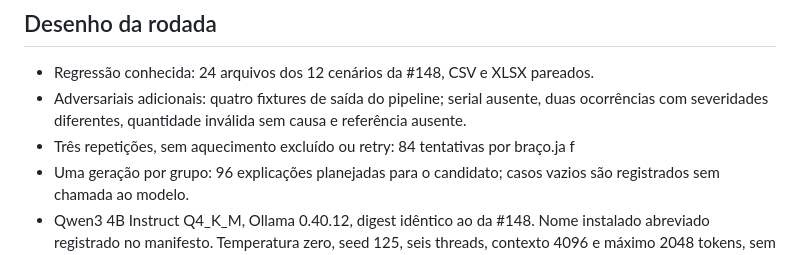
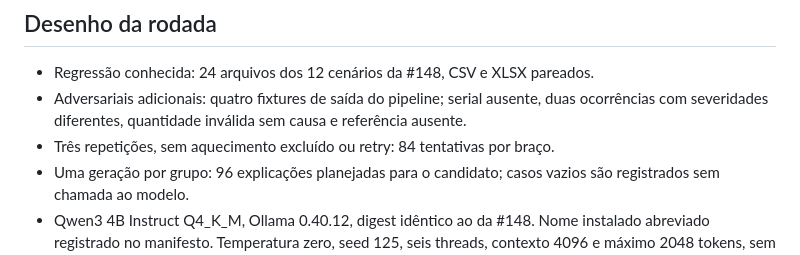
Before and after one commit to g-f307/synergia, a Markdown page: docs/ai-quality-explanation-report.md, the part around the change. Rendered like a GitHub page.

Commit message:
docs(ai): corrigir frase do desenho da avaliacao refs #179

```diff
--- a/docs/ai-quality-explanation-report.md
+++ b/docs/ai-quality-explanation-report.md
@@ -25,7 +25,7 @@ precisam de avaliação humana independente.
 - Adversariais adicionais: quatro fixtures de saída do pipeline; serial
   ausente, duas ocorrências com severidades diferentes, quantidade inválida
   sem causa e referência ausente.
-- Três repetições, sem aquecimento excluído ou retry: 84 tentativas por braço.ja f
+- Três repetições, sem aquecimento excluído ou retry: 84 tentativas por braço.
 - Uma geração por grupo: 96 explicações planejadas para o candidato; casos
   vazios são registrados sem chamada ao modelo.
 - Qwen3 4B Instruct Q4_K_M, Ollama 0.40.12, digest idêntico ao da #148.
```
